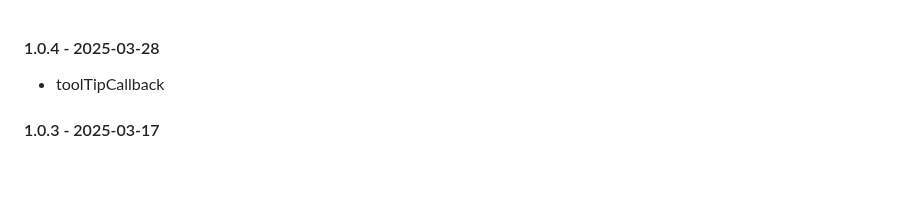
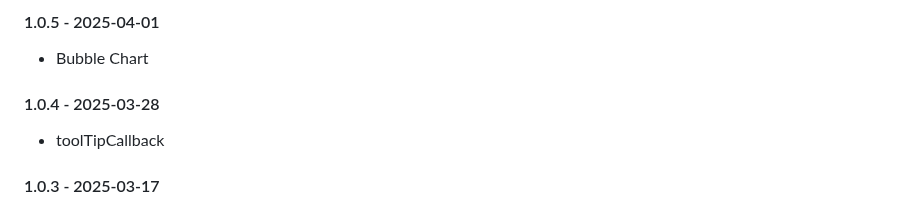
Before and after one commit to tforkmann/Feliz.ChartJS, a Markdown page: RELEASE_NOTES.md, the part around the change. Rendered like a GitHub page; blank space fills up the shorter version.

Commit message:
Bumping version to 1.0.5

```diff
--- a/RELEASE_NOTES.md
+++ b/RELEASE_NOTES.md
@@ -1,3 +1,5 @@
+#### 1.0.5 - 2025-04-01
+*  Bubble Chart
 #### 1.0.4 - 2025-03-28
 *  toolTipCallback
 #### 1.0.3 - 2025-03-17
```
